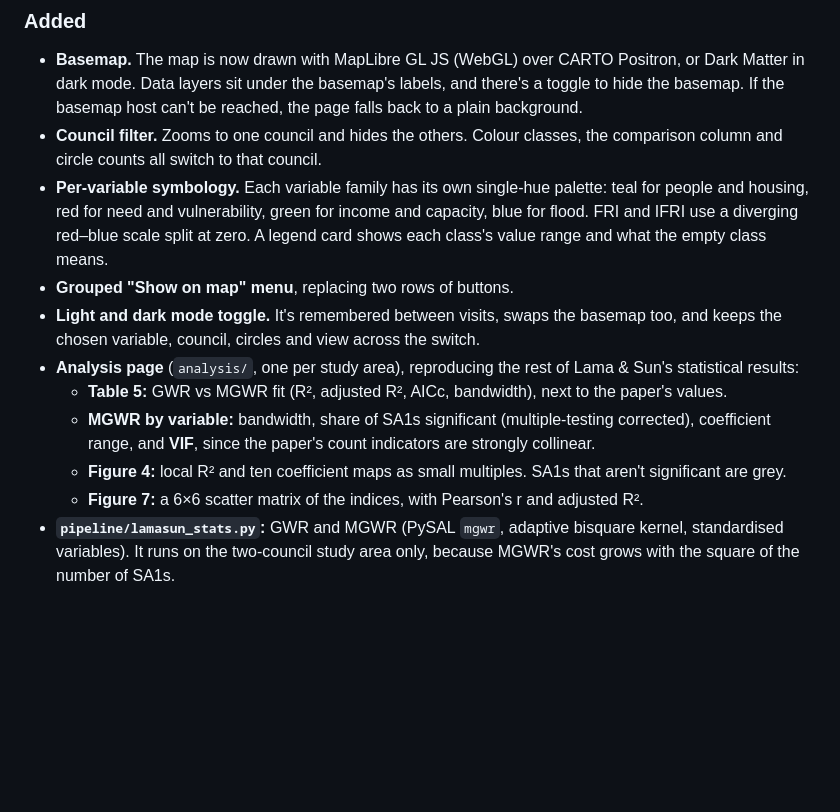
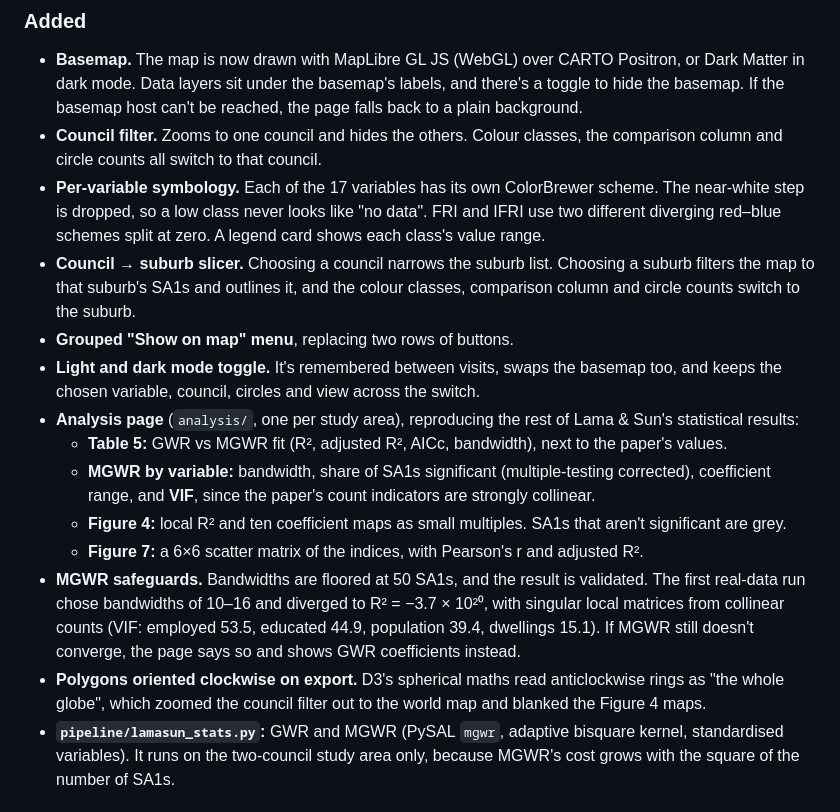
Before and after one commit to Yasharjamei/Melbourne_Flood, a Markdown page: CHANGELOG.md, the part around the change. Drawn GitHub-style; blank space fills up the shorter version.

```diff
--- a/CHANGELOG.md
+++ b/CHANGELOG.md
@@ -7,7 +7,8 @@ Notable changes to the explorer and its pipeline. Dates are when a change landed
 ### Added
 - **Basemap.** The map is now drawn with MapLibre GL JS (WebGL) over CARTO Positron, or Dark Matter in dark mode. Data layers sit under the basemap's labels, and there's a toggle to hide the basemap. If the basemap host can't be reached, the page falls back to a plain background.
 - **Council filter.** Zooms to one council and hides the others. Colour classes, the comparison column and circle counts all switch to that council.
-- **Per-variable symbology.** Each variable family has its own single-hue palette: teal for people and housing, red for need and vulnerability, green for income and capacity, blue for flood. FRI and IFRI use a diverging red–blue scale split at zero. A legend card shows each class's value range and what the empty class means.
+- **Per-variable symbology.** Each of the 17 variables has its own ColorBrewer scheme. The near-white step is dropped, so a low class never looks like "no data". FRI and IFRI use two different diverging red–blue schemes split at zero. A legend card shows each class's value range.
+- **Council → suburb slicer.** Choosing a council narrows the suburb list. Choosing a suburb filters the map to that suburb's SA1s and outlines it, and the colour classes, comparison column and circle counts switch to the suburb.
 - **Grouped "Show on map" menu**, replacing two rows of buttons.
 - **Light and dark mode toggle.** It's remembered between visits, swaps the basemap too, and keeps the chosen variable, council, circles and view across the switch.
 - **Analysis page** (`analysis/`, one per study area), reproducing the rest of Lama & Sun's statistical results:
@@ -15,6 +16,8 @@ Notable changes to the explorer and its pipeline. Dates are when a change landed
   - **MGWR by variable:** bandwidth, share of SA1s significant (multiple-testing corrected), coefficient range, and **VIF**, since the paper's count indicators are strongly collinear.
   - **Figure 4:** local R² and ten coefficient maps as small multiples. SA1s that aren't significant are grey.
   - **Figure 7:** a 6×6 scatter matrix of the indices, with Pearson's r and adjusted R².
+- **MGWR safeguards.** Bandwidths are floored at 50 SA1s, and the result is validated. The first real-data run chose bandwidths of 10–16 and diverged to R² = −3.7 × 10²⁰, with singular local matrices from collinear counts (VIF: employed 53.5, educated 44.9, population 39.4, dwellings 15.1). If MGWR still doesn't converge, the page says so and shows GWR coefficients instead.
+- **Polygons oriented clockwise on export.** D3's spherical maths read anticlockwise rings as "the whole globe", which zoomed the council filter out to the world map and blanked the Figure 4 maps.
 - **`pipeline/lamasun_stats.py`:** GWR and MGWR (PySAL `mgwr`, adaptive bisquare kernel, standardised variables). It runs on the two-council study area only, because MGWR's cost grows with the square of the number of SA1s.
 
 ### Changed
```
Also changed, not shown: README.md (+14 -8 lines).
